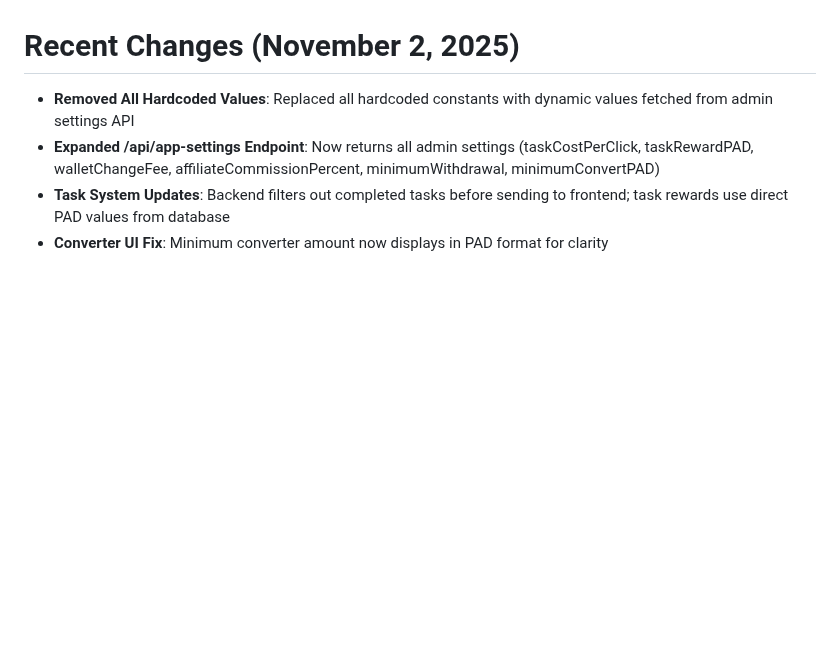
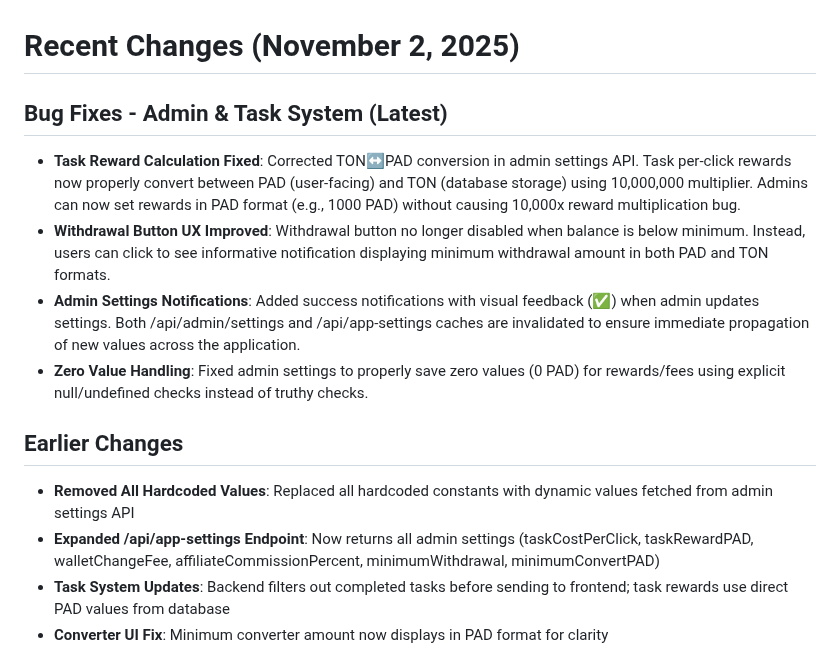
Before and after one commit to sznckz90-cloud/vuuug, a Markdown page: replit.md, the part around the change. Drawn GitHub-style; blank space fills up the shorter version.

```diff
--- a/replit.md
+++ b/replit.md
@@ -11,6 +11,15 @@ CashWatch is a React-based web application that enables users to earn cryptocurr
 *   **Dynamic Settings**: All app parameters (task costs, rewards, fees, limits) are configurable through admin dashboard and stored in database
 
 # Recent Changes (November 2, 2025)
+
+## Bug Fixes - Admin & Task System (Latest)
+
+*   **Task Reward Calculation Fixed**: Corrected TON↔PAD conversion in admin settings API. Task per-click rewards now properly convert between PAD (user-facing) and TON (database storage) using 10,000,000 multiplier. Admins can now set rewards in PAD format (e.g., 1000 PAD) without causing 10,000x reward multiplication bug.
+*   **Withdrawal Button UX Improved**: Withdrawal button no longer disabled when balance is below minimum. Instead, users can click to see informative notification displaying minimum withdrawal amount in both PAD and TON formats.
+*   **Admin Settings Notifications**: Added success notifications with visual feedback (✅) when admin updates settings. Both /api/admin/settings and /api/app-settings caches are invalidated to ensure immediate propagation of new values across the application.
+*   **Zero Value Handling**: Fixed admin settings to properly save zero values (0 PAD) for rewards/fees using explicit null/undefined checks instead of truthy checks.
+
+## Earlier Changes
 
 *   **Removed All Hardcoded Values**: Replaced all hardcoded constants with dynamic values fetched from admin settings API
 *   **Expanded /api/app-settings Endpoint**: Now returns all admin settings (taskCostPerClick, taskRewardPAD, walletChangeFee, affiliateCommissionPercent, minimumWithdrawal, minimumConvertPAD)
```
